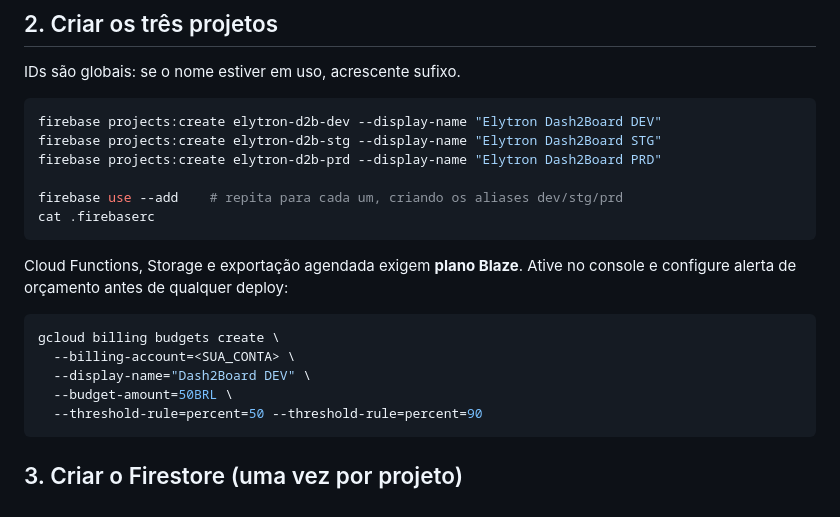
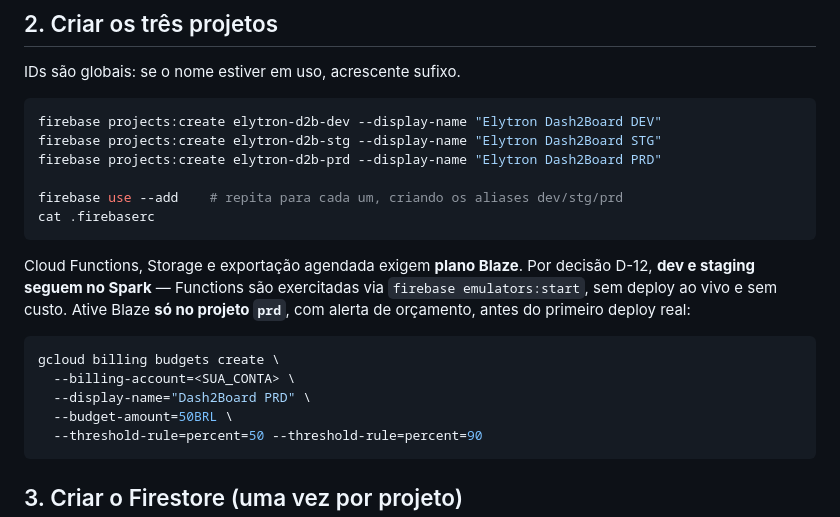
Before and after one commit to dtupig/dash2board, a Markdown page: docs/12_OPERACAO_FIREBASE.md, the part around the change. GitHub-like rendering.

````diff
--- a/docs/12_OPERACAO_FIREBASE.md
+++ b/docs/12_OPERACAO_FIREBASE.md
@@ -29,13 +29,15 @@ firebase use --add    # repita para cada um, criando os aliases dev/stg/prd
 cat .firebaserc
 ```
 
-Cloud Functions, Storage e exportação agendada exigem **plano Blaze**. Ative no
-console e configure alerta de orçamento antes de qualquer deploy:
+Cloud Functions, Storage e exportação agendada exigem **plano Blaze**. Por
+decisão D-12, **dev e staging seguem no Spark** — Functions são exercitadas via
+`firebase emulators:start`, sem deploy ao vivo e sem custo. Ative Blaze **só no
+projeto `prd`**, com alerta de orçamento, antes do primeiro deploy real:
 
 ```bash
 gcloud billing budgets create \
   --billing-account=<SUA_CONTA> \
-  --display-name="Dash2Board DEV" \
+  --display-name="Dash2Board PRD" \
   --budget-amount=50BRL \
   --threshold-rule=percent=50 --threshold-rule=percent=90
 ```
````
Also changed, not shown: docs/13_DECISOES_PENDENTES.md (+2 -2 lines), docs/16_PLANO_DE_RETOMADA.md (+1 -1 lines).
